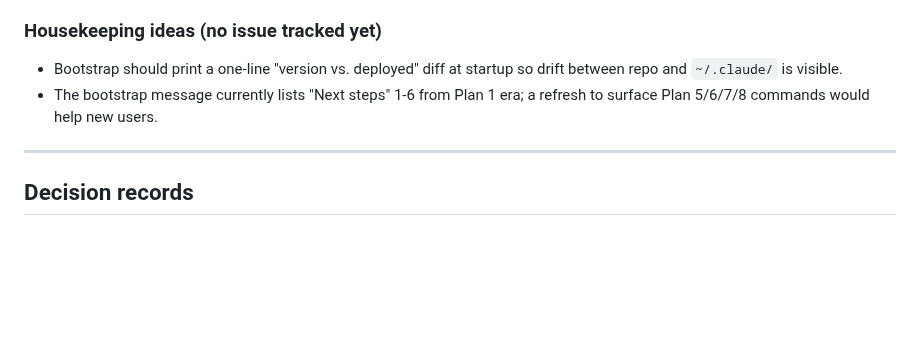
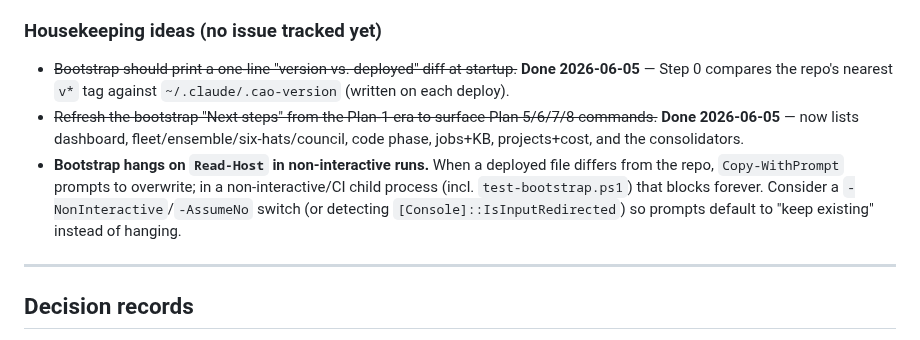
Before and after one commit to Ryfter/baton, a Markdown page: docs/roadmap.md, the part around the change. Drawn GitHub-style; blank space fills up the shorter version.

Commit message:
docs: roadmap — mark bootstrap housekeeping done, log non-interactive Read-Host hang
Co-Authored-By: Claude Opus 4.8 <noreply@anthropic.com>

```diff
--- a/docs/roadmap.md
+++ b/docs/roadmap.md
@@ -47,8 +47,9 @@ What remains:
 
 ### Housekeeping ideas (no issue tracked yet)
 
-- Bootstrap should print a one-line "version vs. deployed" diff at startup so drift between repo and `~/.claude/` is visible.
-- The bootstrap message currently lists "Next steps" 1-6 from Plan 1 era; a refresh to surface Plan 5/6/7/8 commands would help new users.
+- ~~Bootstrap should print a one-line "version vs. deployed" diff at startup.~~ **Done 2026-06-05** — Step 0 compares the repo's nearest `v*` tag against `~/.claude/.cao-version` (written on each deploy).
+- ~~Refresh the bootstrap "Next steps" from the Plan-1 era to surface Plan 5/6/7/8 commands.~~ **Done 2026-06-05** — now lists dashboard, fleet/ensemble/six-hats/council, code phase, jobs+KB, projects+cost, and the consolidators.
+- **Bootstrap hangs on `Read-Host` in non-interactive runs.** When a deployed file differs from the repo, `Copy-WithPrompt` prompts to overwrite; in a non-interactive/CI child process (incl. `test-bootstrap.ps1`) that blocks forever. Consider a `-NonInteractive`/`-AssumeNo` switch (or detecting `[Console]::IsInputRedirected`) so prompts default to "keep existing" instead of hanging.
 
 ---
 
```
